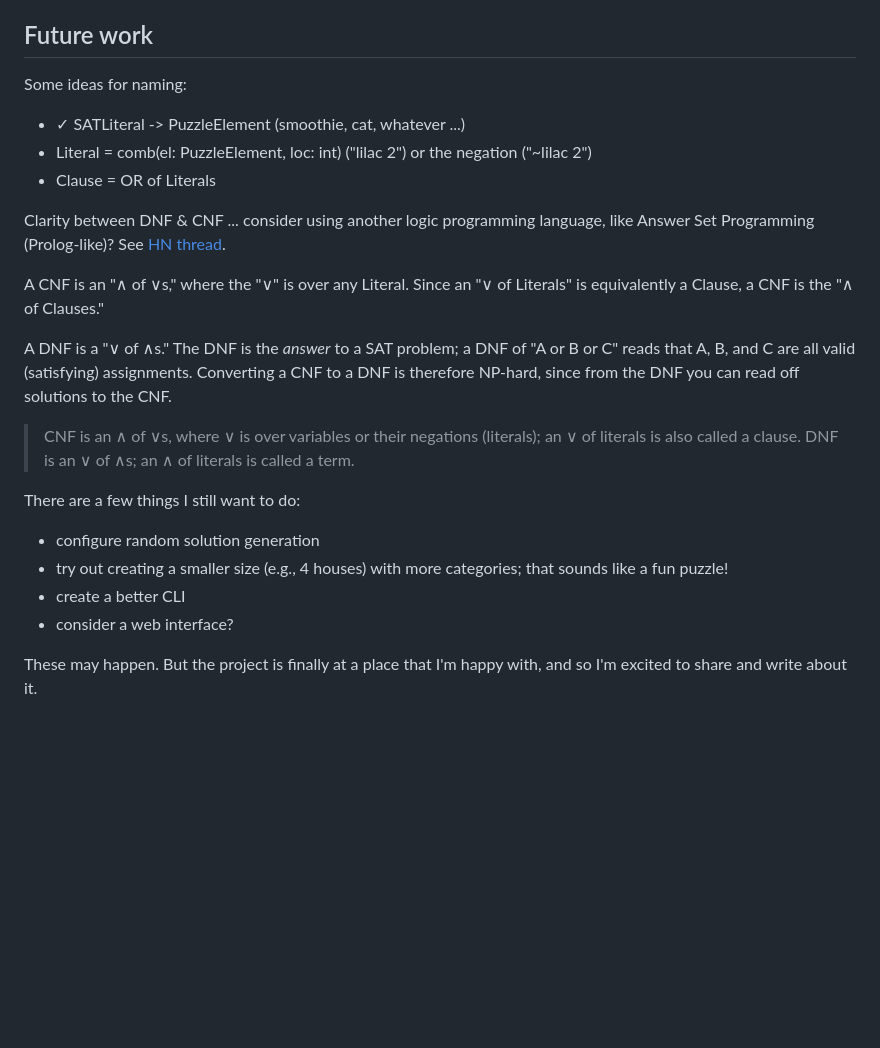
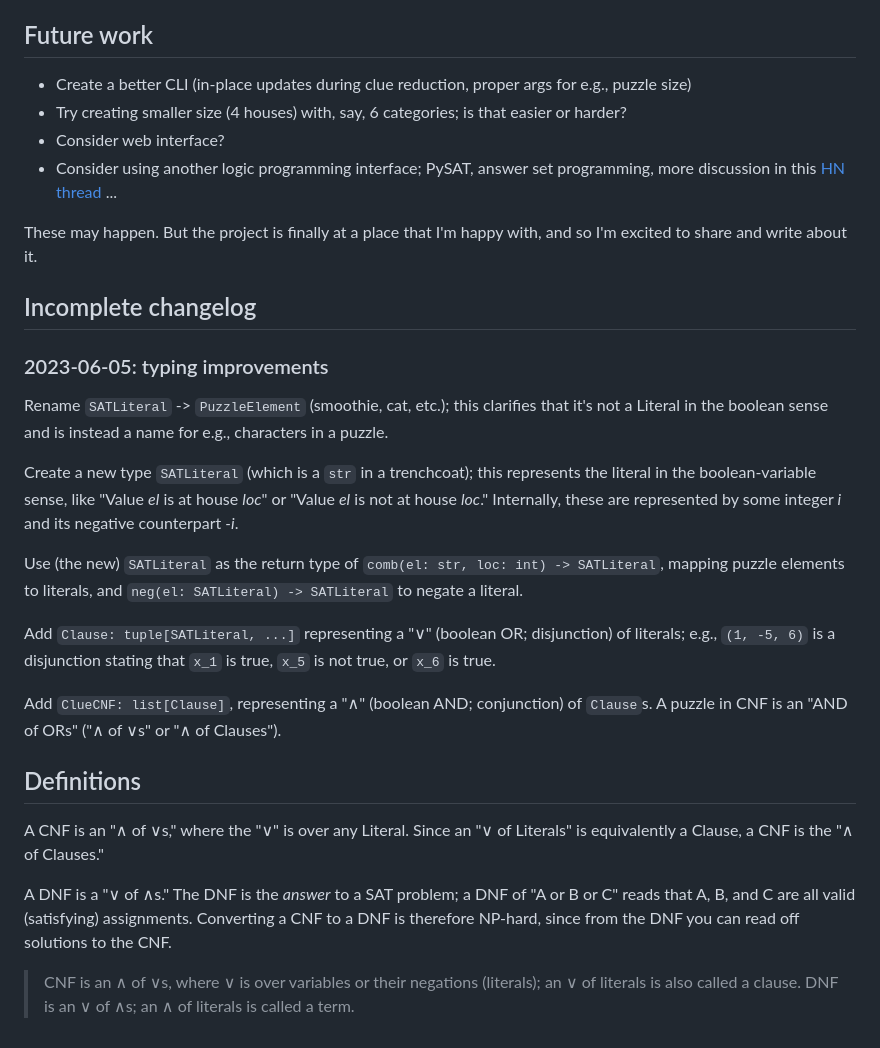
Before and after one commit to tuchandra/zebra, a Markdown page: README.md, the part around the change. GitHub-like rendering; blank space fills up the shorter version.

Commit message:
add basic changelog to README

```diff
--- a/README.md
+++ b/README.md
@@ -31,23 +31,28 @@ This uses the SAT solver [pycosat](https://pypi.org/project/pycosat/), but PySAT
 Development uses *black*, *ruff*, and *pyright*, though we're not totally compliant yet; I created the repo in 2019, and have only made minor changes since adding the dev dependencies.
 
 ## Future work
-Some ideas for naming:
-- ✓ SATLiteral -> PuzzleElement (smoothie, cat, whatever ...)
-- Literal = comb(el: PuzzleElement, loc: int) ("lilac 2") or the negation ("~lilac 2")
-- Clause = OR of Literals
+- Create a better CLI (in-place updates during clue reduction, proper args for e.g., puzzle size)
+- Try creating smaller size (4 houses) with, say, 6 categories; is that easier or harder?
+- Consider web interface?
+- Consider using another logic programming interface; PySAT, answer set programming, more discussion in this [HN thread](https://news.ycombinator.com/item?id=36087464) ...
 
-Clarity between DNF & CNF ... consider using another logic programming language, like Answer Set Programming (Prolog-like)? See [HN thread](https://news.ycombinator.com/item?id=36087464).
+These may happen. But the project is finally at a place that I'm happy with, and so I'm excited to share and write about it.
 
+## Incomplete changelog
+### 2023-06-05: typing improvements
+Rename `SATLiteral` -> `PuzzleElement` (smoothie, cat, etc.); this clarifies that it's not a Literal in the boolean sense and is instead a name for e.g., characters in a puzzle.
+
+Create a new type `SATLiteral` (which is a `str` in a trenchcoat); this represents the literal in the boolean-variable sense, like "Value *el* is at house *loc*" or "Value *el* is not at house *loc*." Internally, these are represented by some integer *i* and its negative counterpart *-i*.
+
+Use (the new) `SATLiteral` as the return type of `comb(el: str, loc: int) -> SATLiteral`, mapping puzzle elements to literals, and `neg(el: SATLiteral) -> SATLiteral` to negate a literal.
+
+Add `Clause: tuple[SATLiteral, ...]` representing a "∨" (boolean OR; disjunction) of literals; e.g., `(1, -5, 6)` is a disjunction stating that `x_1` is true, `x_5` is not true, or `x_6` is true.
+
+Add `ClueCNF: list[Clause]`, representing a "∧" (boolean AND; conjunction) of `Clause`s. A puzzle in CNF is an "AND of ORs" ("∧ of ∨s" or "∧ of Clauses").
+
+## Definitions
 A CNF is an "∧ of ∨s," where the "∨" is over any Literal. Since an "∨ of Literals" is equivalently a Clause, a CNF is the "∧ of Clauses."
 
 A DNF is a "∨ of ∧s." The DNF is the *answer* to a SAT problem; a DNF of "A or B or C" reads that A, B, and C are all valid (satisfying) assignments. Converting a CNF to a DNF is therefore NP-hard, since from the DNF you can read off solutions to the CNF.
 
 > CNF is an ∧ of ∨s, where ∨ is over variables or their negations (literals); an ∨ of literals is also called a clause. DNF is an ∨ of ∧s; an ∧ of literals is called a term.
-
-There are a few things I still want to do:
-- configure random solution generation
-- try out creating a smaller size (e.g., 4 houses) with more categories; that sounds like a fun puzzle!
-- create a better CLI
-- consider a web interface?
-
-These may happen. But the project is finally at a place that I'm happy with, and so I'm excited to share and write about it.
```
